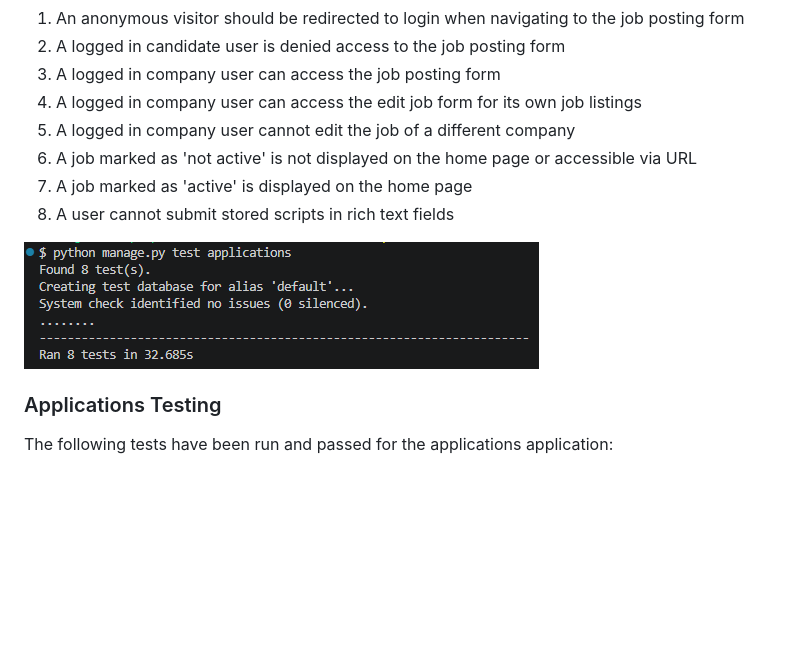
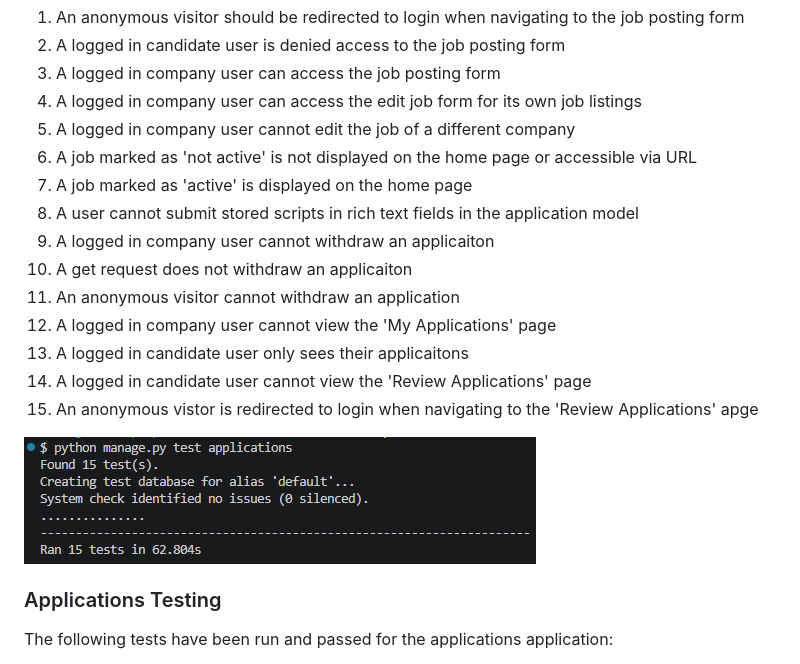
Before and after one commit to mturner1158/talent-hub, a Markdown page: testing.md, the part around the change. Rendered like a GitHub page; pictures changed too: static/images/django-testing-applications.png; blank space fills up the shorter version.

```diff
--- a/testing.md
+++ b/testing.md
@@ -168,7 +168,14 @@ The following tests have been run and passed for the jobs application:
 5. A logged in company user cannot edit the job of a different company
 6. A job marked as 'not active' is not displayed on the home page or accessible via URL
 7. A job marked as 'active' is displayed on the home page
-8. A user cannot submit stored scripts in rich text fields
+8. A user cannot submit stored scripts in rich text fields in the application model
+9. A logged in company user cannot withdraw an applicaiton
+10. A get request does not withdraw an applicaiton
+11. An anonymous visitor cannot withdraw an application
+12. A logged in company user cannot view the 'My Applications' page
+13. A logged in candidate user only sees their applicaitons
+14. A logged in candidate user cannot view the 'Review Applications' page
+15. An anonymous vistor is redirected to login when navigating to the 'Review Applications' apge
 
 <img src="./static/images/django-testing-applications.png">
 
```
Also changed, not shown: README.md (+1 -0 lines), 1 other file.
